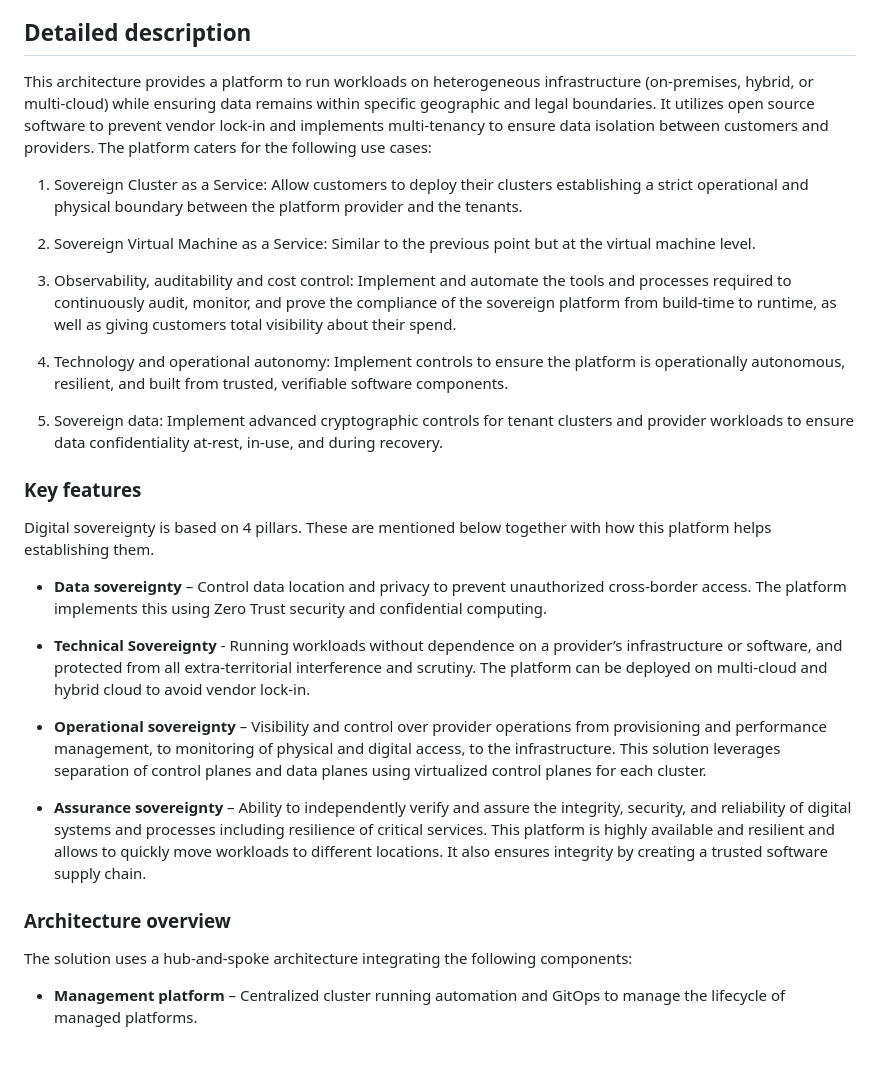
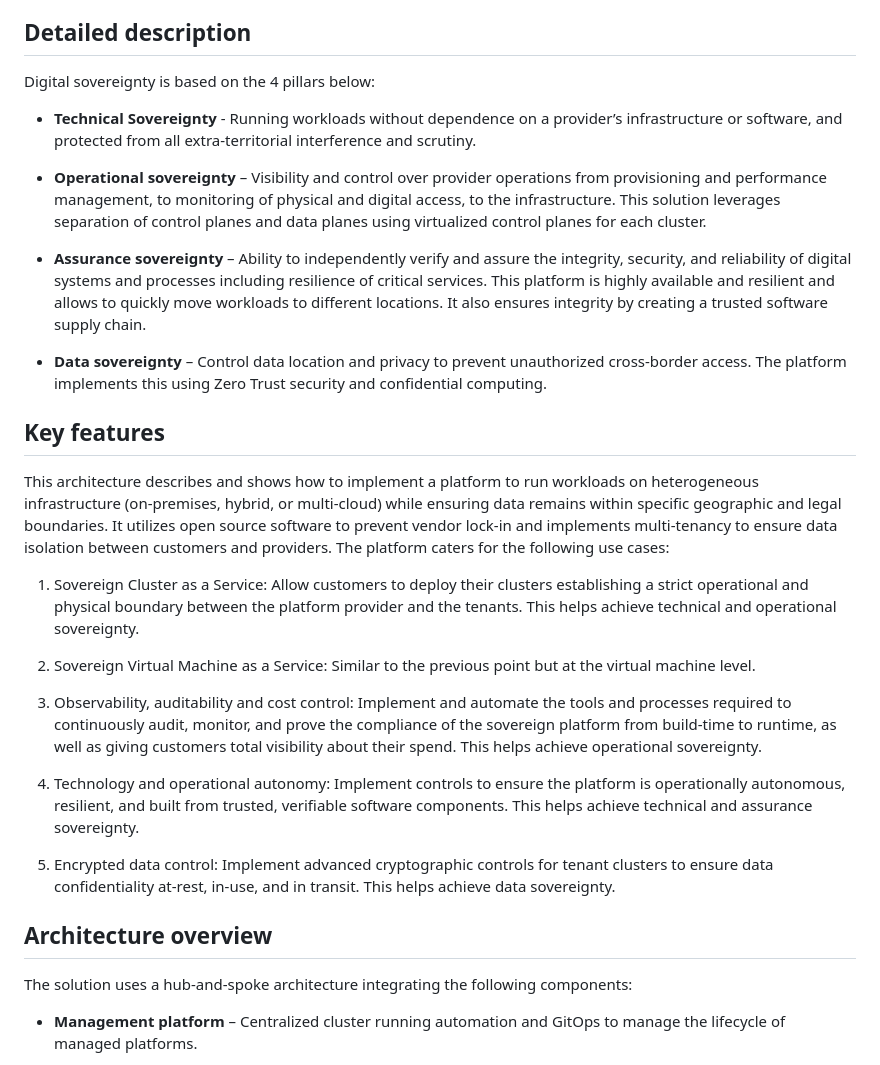
Before and after one commit to rickgcv/sovereign-cloud-architecture, a Markdown page: README.md, the part around the change. Drawn GitHub-style.

```diff
--- a/README.md
+++ b/README.md
@@ -3,36 +3,31 @@ Design and deploy a sovereign cloud platform to ensure control over data locatio
 
 ## Detailed description
 
-This architecture provides a platform to run workloads on heterogeneous infrastructure (on-premises, hybrid, or multi-cloud) while ensuring data remains within specific geographic and legal boundaries. It utilizes open source software to prevent vendor lock-in and implements multi-tenancy to ensure data isolation between customers and providers. The platform caters for the following use cases:
+Digital sovereignty is based on the 4 pillars below:
 
-1. Sovereign Cluster as a Service: Allow customers to deploy their clusters establishing a strict operational and physical boundary between the platform provider and the tenants.
-
-2. Sovereign Virtual Machine as a Service: Similar to the previous point but at the virtual machine level.
-
-3. Observability, auditability and cost control: Implement and automate the tools and processes required to continuously audit, monitor, and prove the compliance of the sovereign platform from build-time to runtime, as well as giving customers total visibility about their spend.
-
-4. Technology and operational autonomy: Implement controls to ensure the platform is operationally autonomous, resilient, and built from trusted, verifiable software components.
-
-5. Sovereign data: Implement advanced cryptographic controls for tenant clusters and provider workloads to ensure data confidentiality at-rest, in-use, and during recovery.
-
-
-
-### Key features
-
-Digital sovereignty is based on 4 pillars. These are mentioned below together with how this platform helps establishing them.
-
-- **Data sovereignty** – Control data location and privacy to prevent unauthorized cross-border access. The platform implements this using Zero Trust security and confidential computing.
-
-- **Technical Sovereignty** - Running workloads without dependence on a provider’s infrastructure or software, and protected from all extra-territorial interference and scrutiny. The platform can be deployed on multi-cloud and hybrid cloud to avoid vendor lock-in.
+- **Technical Sovereignty** - Running workloads without dependence on a provider’s infrastructure or software, and protected from all extra-territorial interference and scrutiny.
 
 - **Operational sovereignty** – Visibility and control over provider operations from provisioning and performance management, to monitoring of physical and digital access, to the infrastructure. This solution leverages separation of control planes and data planes using virtualized control planes for each cluster.
 
 - **Assurance sovereignty** – Ability to independently verify and assure the integrity, security, and reliability of digital systems and processes including resilience of critical services. This platform is highly available and resilient and allows to quickly move workloads to different locations. It also ensures integrity by creating a trusted software supply chain.
 
+- **Data sovereignty** – Control data location and privacy to prevent unauthorized cross-border access. The platform implements this using Zero Trust security and confidential computing.
 
+## Key features
 
+This architecture describes and shows how to implement a platform to run workloads on heterogeneous infrastructure (on-premises, hybrid, or multi-cloud) while ensuring data remains within specific geographic and legal boundaries. It utilizes open source software to prevent vendor lock-in and implements multi-tenancy to ensure data isolation between customers and providers. The platform caters for the following use cases:
 
-### Architecture overview
+1. Sovereign Cluster as a Service: Allow customers to deploy their clusters establishing a strict operational and physical boundary between the platform provider and the tenants. This helps achieve technical and operational sovereignty.
+
+2. Sovereign Virtual Machine as a Service: Similar to the previous point but at the virtual machine level.
+
+3. Observability, auditability and cost control: Implement and automate the tools and processes required to continuously audit, monitor, and prove the compliance of the sovereign platform from build-time to runtime, as well as giving customers total visibility about their spend. This helps achieve operational sovereignty.
+
+4. Technology and operational autonomy: Implement controls to ensure the platform is operationally autonomous, resilient, and built from trusted, verifiable software components. This helps achieve technical and assurance sovereignty.
+
+5. Encrypted data control: Implement advanced cryptographic controls for tenant clusters to ensure data confidentiality at-rest, in-use, and in transit. This helps achieve data sovereignty.
+
+## Architecture overview
 
 The solution uses a hub-and-spoke architecture integrating the following components:
 
```
